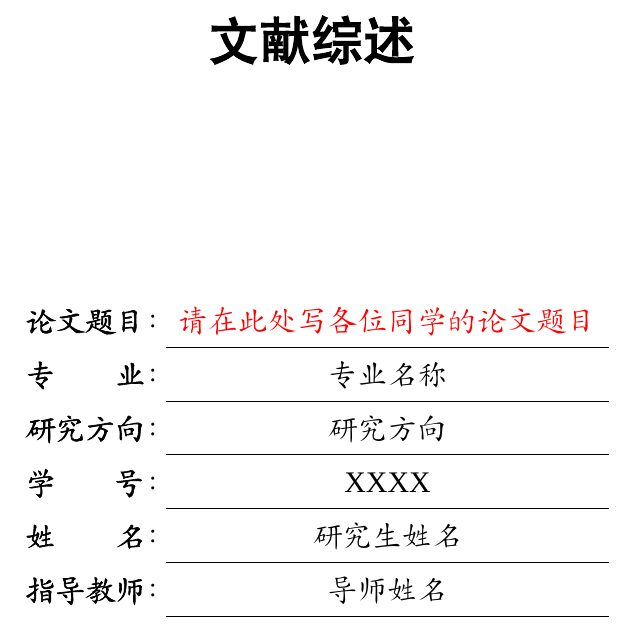
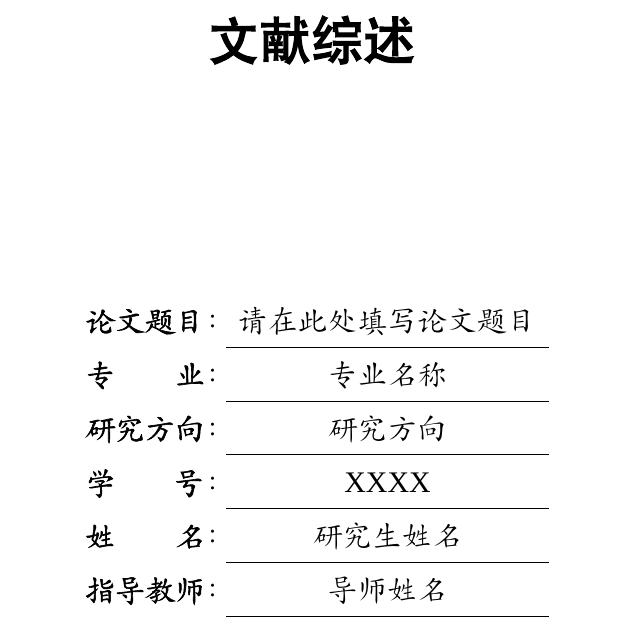
Before and after one commit to wangyunduo/buaaproposal, a LaTeX document (review.tex, which reads content/info.tex): part of page 1 of 8, cut so that both start at the same text. Compiled offline with XeLaTeX; a missing font is replaced by an installed copy or a similar font.

Commit message:
update example info

```diff
--- a/content/info.tex
+++ b/content/info.tex
@@ -1,4 +1,4 @@
-\thesistilte{\textcolor{red}{请在此处写各位同学的论文题目}}
+\thesistilte{请在此处填写论文题目}
 \title{\buaaatthesistitle}
 \authorname{研究生姓名}
 \author{\buaaatauthorname}
@@ -7,6 +9,8 @@
 \stuno{XXXX}
 \major{专业名称}
 \direction{研究方向}
+
+% \date{2025年6月1日}
 
 \ckeyword{姿态估计、动作分割、行为识别、动作质量评估}
 \ekeyword{Pose estimation, Action localization, Action recognition, Action quality assessment}
```
Also changed, not shown: content/info.tex (2 more changed lines).
